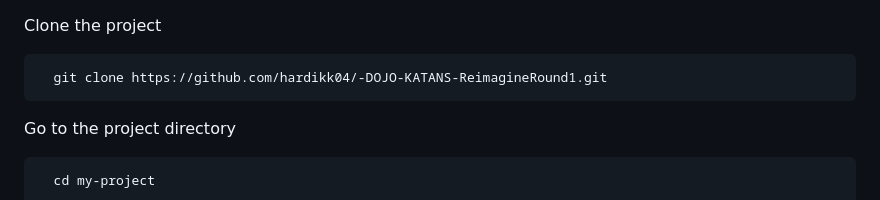
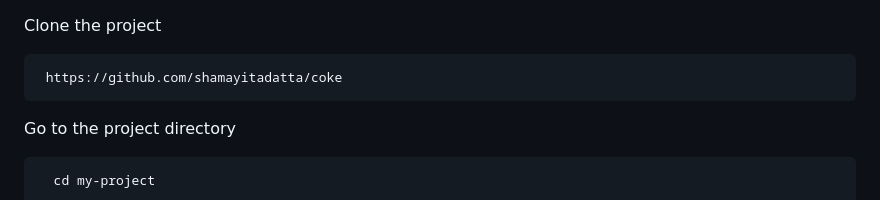
Before and after one commit to shamayitadatta/coke, a Markdown page: README.md, the part around the change. Drawn GitHub-style.

````diff
--- a/README.md
+++ b/README.md
@@ -3,7 +3,7 @@
 Clone the project
 
 ```bash
-  git clone https://github.com/hardikk04/-DOJO-KATANS-ReimagineRound1.git
+ https://github.com/shamayitadatta/coke
 ```
 
 Go to the project directory
````
